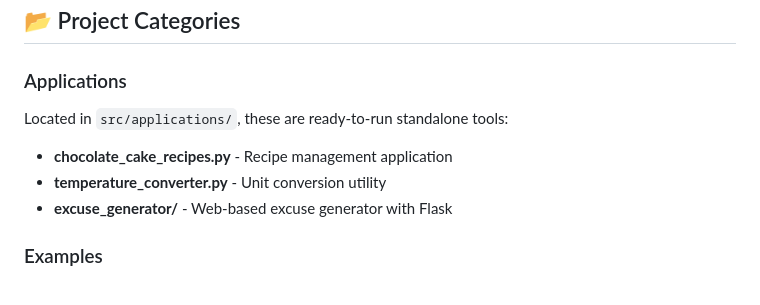
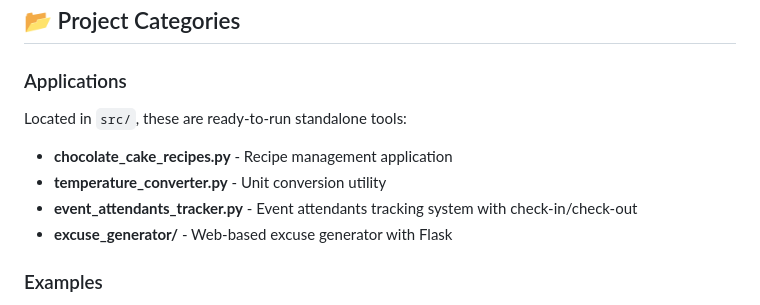
Before and after one commit to nolecram/HelpMeCopilot, a Markdown page: README.md, the part around the change. Rendered like a GitHub page.

```diff
--- a/README.md
+++ b/README.md
@@ -81,9 +81,10 @@ ls
 ## 📂 Project Categories
 
 ### Applications
-Located in `src/applications/`, these are ready-to-run standalone tools:
+Located in `src/`, these are ready-to-run standalone tools:
 - **chocolate_cake_recipes.py** - Recipe management application
 - **temperature_converter.py** - Unit conversion utility
+- **event_attendants_tracker.py** - Event attendants tracking system with check-in/check-out
 - **excuse_generator/** - Web-based excuse generator with Flask
 
 ### Examples
```
Also changed, not shown: docs/EVENT_ATTENDANTS_TRACKER.md (added, +278 -0 lines), docs/README.md (+4 -1 lines).
